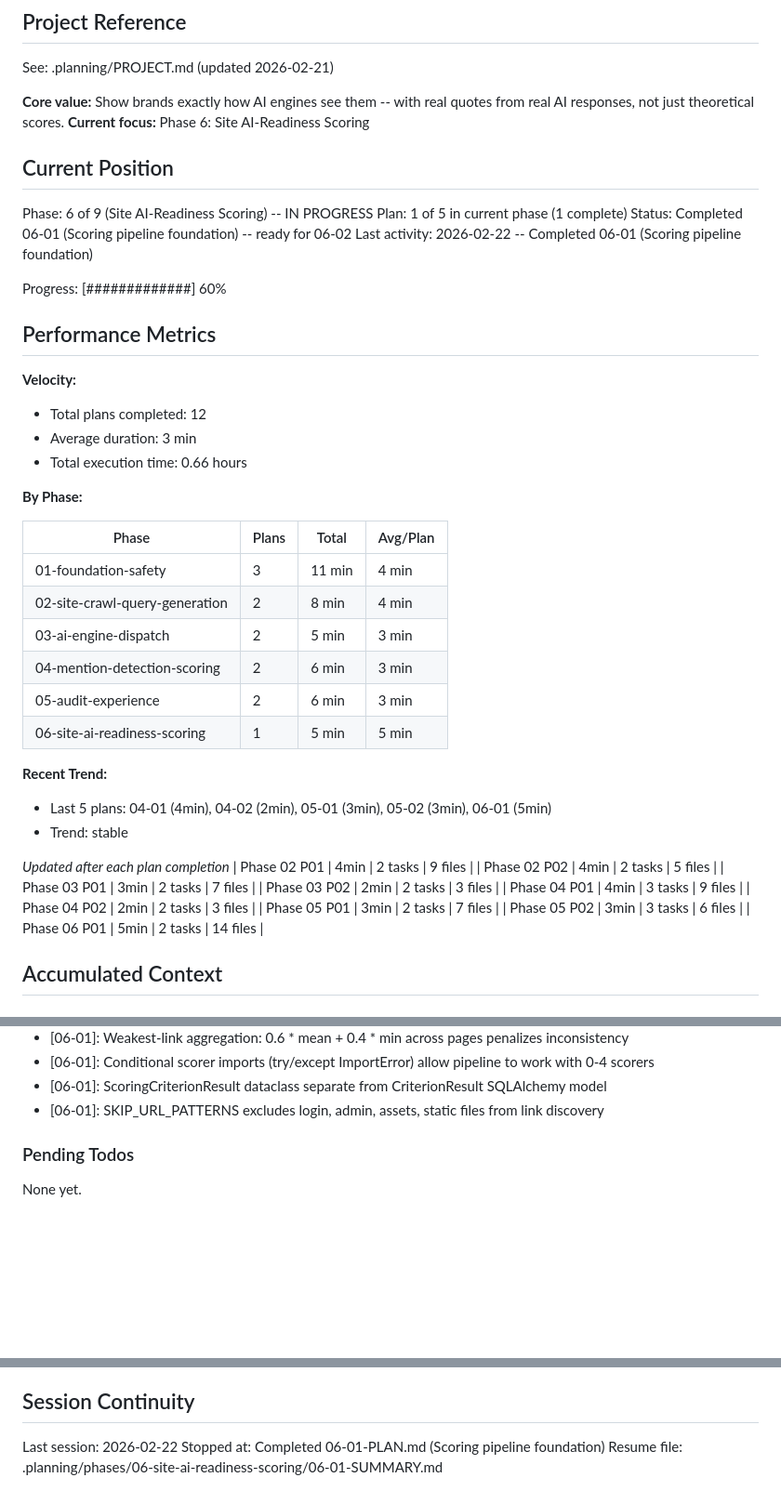
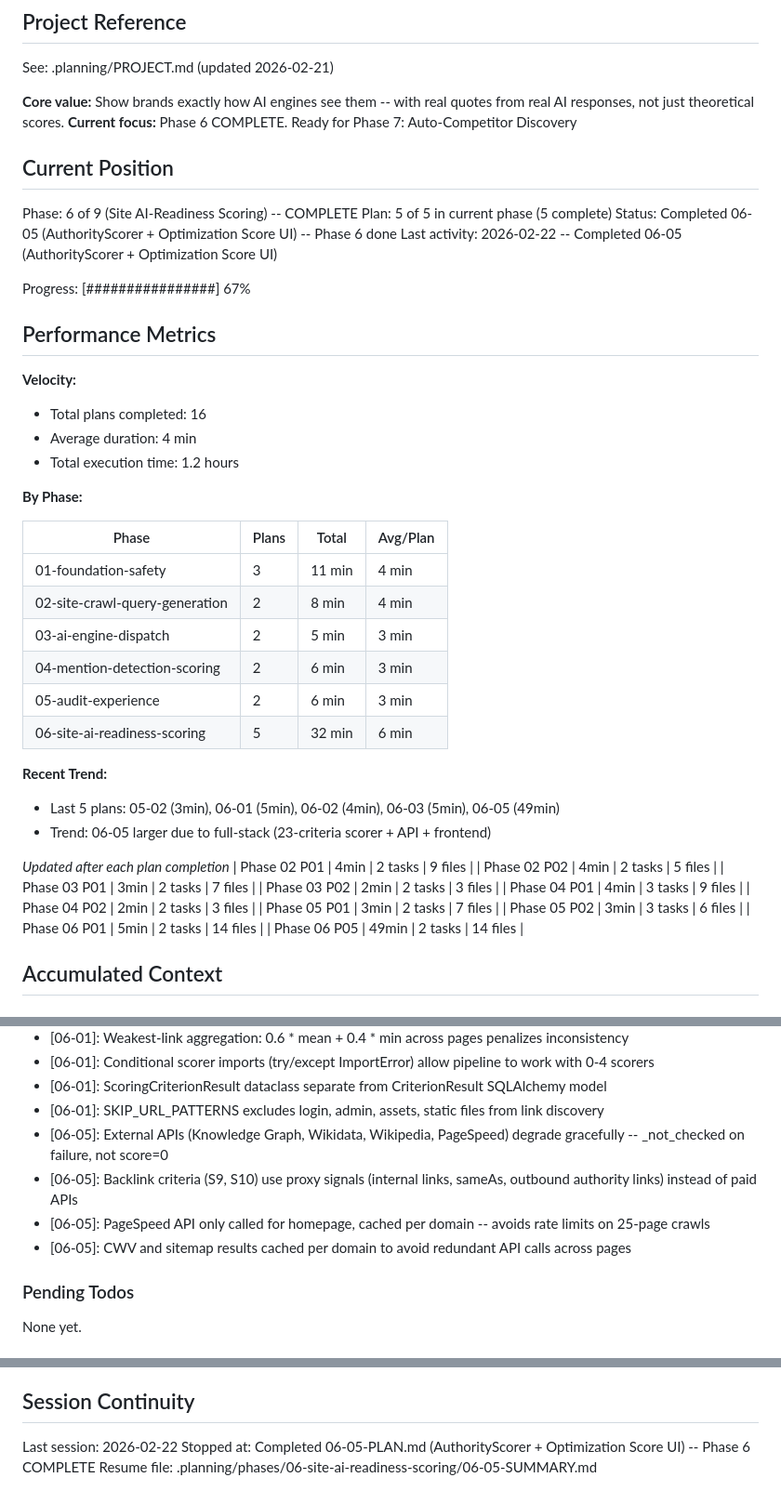
Before and after one commit to Endexa/geo-platform-mvp, a Markdown page: .planning/STATE.md, 3 parts joined by grey strips. Shown at 93% size. GitHub-like rendering; blank space fills up the shorter version.

Commit message:
docs(06-05): complete AuthorityScorer + Optimization Score UI plan
- SUMMARY.md with 23 criteria, dual-score UI, Phase 6 completion
- STATE.md updated: Phase 6 complete, 16 plans total, 4 new decisions
- ROADMAP.md Phase 6 status: Complete (5/5 plans)
- REQUIREMENTS.md: READY-01 through READY-06 all marked complete

```diff
--- a/.planning/STATE.md
+++ b/.planning/STATE.md
@@ -5,23 +5,23 @@
 See: .planning/PROJECT.md (updated 2026-02-21)
 
 **Core value:** Show brands exactly how AI engines see them -- with real quotes from real AI responses, not just theoretical scores.
-**Current focus:** Phase 6: Site AI-Readiness Scoring
+**Current focus:** Phase 6 COMPLETE. Ready for Phase 7: Auto-Competitor Discovery
 
 ## Current Position
 
-Phase: 6 of 9 (Site AI-Readiness Scoring) -- IN PROGRESS
-Plan: 1 of 5 in current phase (1 complete)
-Status: Completed 06-01 (Scoring pipeline foundation) -- ready for 06-02
-Last activity: 2026-02-22 -- Completed 06-01 (Scoring pipeline foundation)
+Phase: 6 of 9 (Site AI-Readiness Scoring) -- COMPLETE
+Plan: 5 of 5 in current phase (5 complete)
+Status: Completed 06-05 (AuthorityScorer + Optimization Score UI) -- Phase 6 done
+Last activity: 2026-02-22 -- Completed 06-05 (AuthorityScorer + Optimization Score UI)
 
-Progress: [#############] 60%
+Progress: [################] 67%
 
 ## Performance Metrics
 
 **Velocity:**
-- Total plans completed: 12
-- Average duration: 3 min
-- Total execution time: 0.66 hours
+- Total plans completed: 16
+- Average duration: 4 min
+- Total execution time: 1.2 hours
 
 **By Phase:**
 
@@ -32,11 +32,11 @@ Progress: [#############] 60%
 | 03-ai-engine-dispatch | 2 | 5 min | 3 min |
 | 04-mention-detection-scoring | 2 | 6 min | 3 min |
 | 05-audit-experience | 2 | 6 min | 3 min |
-| 06-site-ai-readiness-scoring | 1 | 5 min | 5 min |
+| 06-site-ai-readiness-scoring | 5 | 32 min | 6 min |
 
 **Recent Trend:**
-- Last 5 plans: 04-01 (4min), 04-02 (2min), 05-01 (3min), 05-02 (3min), 06-01 (5min)
-- Trend: stable
+- Last 5 plans: 05-02 (3min), 06-01 (5min), 06-02 (4min), 06-03 (5min), 06-05 (49min)
+- Trend: 06-05 larger due to full-stack (23-criteria scorer + API + frontend)
 
 *Updated after each plan completion*
 | Phase 02 P01 | 4min | 2 tasks | 9 files |
@@ -48,6 +48,7 @@ Progress: [#############] 60%
 | Phase 05 P01 | 3min | 2 tasks | 7 files |
 | Phase 05 P02 | 3min | 3 tasks | 6 files |
 | Phase 06 P01 | 5min | 2 tasks | 14 files |
+| Phase 06 P05 | 49min | 2 tasks | 14 files |
 
 ## Accumulated Context
 
@@ -101,6 +102,10 @@ Recent decisions affecting current work:
 - [06-01]: Conditional scorer imports (try/except ImportError) allow pipeline to work with 0-4 scorers
 - [06-01]: ScoringCriterionResult dataclass separate from CriterionResult SQLAlchemy model
 - [06-01]: SKIP_URL_PATTERNS excludes login, admin, assets, static files from link discovery
+- [06-05]: External APIs (Knowledge Graph, Wikidata, Wikipedia, PageSpeed) degrade gracefully -- _not_checked on failure, not score=0
+- [06-05]: Backlink criteria (S9, S10) use proxy signals (internal links, sameAs, outbound authority links) instead of paid APIs
+- [06-05]: PageSpeed API only called for homepage, cached per domain -- avoids rate limits on 25-page crawls
+- [06-05]: CWV and sitemap results cached per domain to avoid redundant API calls across pages
 
 ### Pending Todos
 
@@ -116,5 +121,5 @@ None yet.
 ## Session Continuity
 
 Last session: 2026-02-22
-Stopped at: Completed 06-01-PLAN.md (Scoring pipeline foundation)
-Resume file: .planning/phases/06-site-ai-readiness-scoring/06-01-SUMMARY.md
+Stopped at: Completed 06-05-PLAN.md (AuthorityScorer + Optimization Score UI) -- Phase 6 COMPLETE
+Resume file: .planning/phases/06-site-ai-readiness-scoring/06-05-SUMMARY.md
```
Also changed, not shown: .planning/REQUIREMENTS.md (+8 -8 lines), 1 other file.
